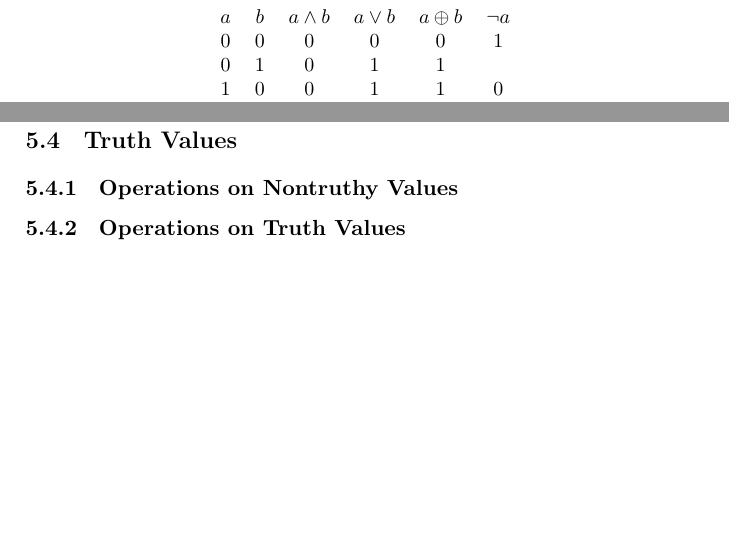
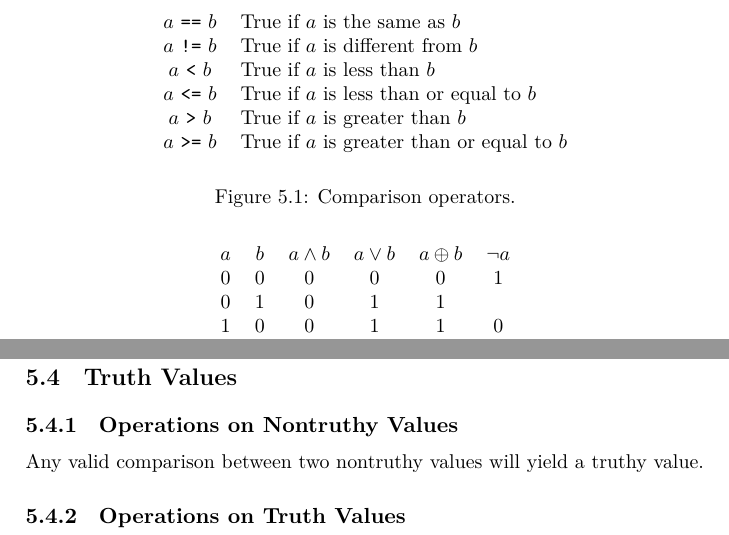
Before and after one commit to aslakjohansen/progintro, a LaTeX book (doc/document.tex, which reads doc/figs/prim_bool_comp.tex, doc/primitives.tex): two parts of page 27 of 53, joined at a grey line, cut at the place of the change, the shorter picture padded with empty space. Compiled offline with XeLaTeX; a LaTeX package or settings file that is missing is left out.

Commit message:
Added a table of comparison operators

```diff
--- /dev/null
+++ b/doc/figs/prim_bool_comp.tex
@@ -0,0 +1,10 @@
+\begin{center}
+  \begin{tabular}{cl}
+    $a$ \texttt{==} $b$ & True if $a$ is the same as $b$ \\
+    $a$ \texttt{!=} $b$ & True if $a$ is different from $b$ \\
+    $a$ \texttt{<} $b$ & True if $a$ is less than $b$ \\
+    $a$ \texttt{<=} $b$ & True if $a$ is less than or equal to $b$ \\
+    $a$ \texttt{>} $b$ & True if $a$ is greater than $b$ \\
+    $a$ \texttt{>=} $b$ & True if $a$ is greater than or equal to $b$ \\
+  \end{tabular}
+\end{center}
--- a/doc/primitives.tex
+++ b/doc/primitives.tex
@@ -84,6 +84,15 @@ Elixir code, still runs on the same hardware though. This hardware does not have
 % what do they represent
 
 \subsection{Operations on Nontruthy Values}
+
+Any valid comparison between two nontruthy values will yield a truthy value.
+
+\begin{figure}[tbp]
+  \input{figs/prim_bool_comp.tex}
+  \caption{Comparison operators.}
+  \label{fig:prim:bool:comparison}
+\end{figure}
+
 \subsection{Operations on Truth Values}
 
 \begin{figure}[tbp]
```
